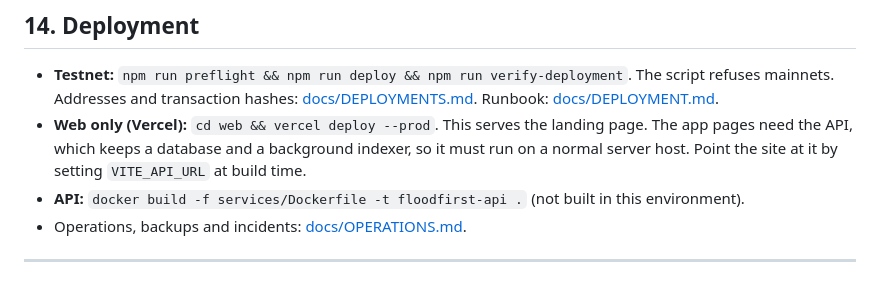
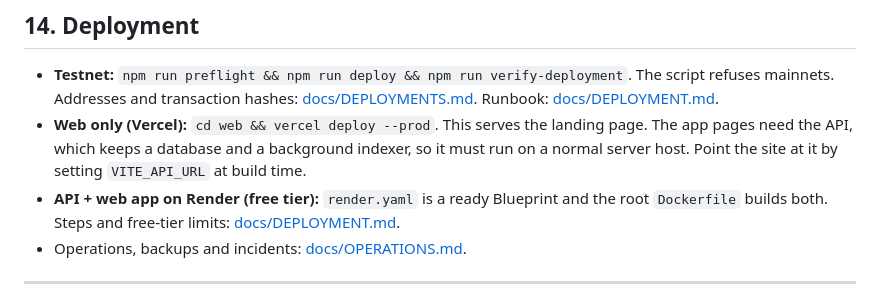
Before and after one commit to SamuelDharshi/FloodFirst, a Markdown page: README.md, the part around the change. Drawn GitHub-style.

Commit message:
docs: add Render free-tier deployment steps and limits
Co-Authored-By: Claude Sonnet 5.5 <noreply@anthropic.com>

```diff
--- a/README.md
+++ b/README.md
@@ -532,7 +532,7 @@ cd web       && npx vitest run                 # 77 tests (jsdom)
 
 - **Testnet:** `npm run preflight && npm run deploy && npm run verify-deployment`. The script refuses mainnets. Addresses and transaction hashes: [docs/DEPLOYMENTS.md](docs/DEPLOYMENTS.md). Runbook: [docs/DEPLOYMENT.md](docs/DEPLOYMENT.md).
 - **Web only (Vercel):** `cd web && vercel deploy --prod`. This serves the landing page. The app pages need the API, which keeps a database and a background indexer, so it must run on a normal server host. Point the site at it by setting `VITE_API_URL` at build time.
-- **API:** `docker build -f services/Dockerfile -t floodfirst-api .` (not built in this environment).
+- **API + web app on Render (free tier):** `render.yaml` is a ready Blueprint and the root `Dockerfile` builds both. Steps and free-tier limits: [docs/DEPLOYMENT.md](docs/DEPLOYMENT.md#render-free-tier-api--web-app).
 - Operations, backups and incidents: [docs/OPERATIONS.md](docs/OPERATIONS.md).
 
 ---
```
Also changed, not shown: docs/DEPLOYMENT.md (+20 -0 lines).
